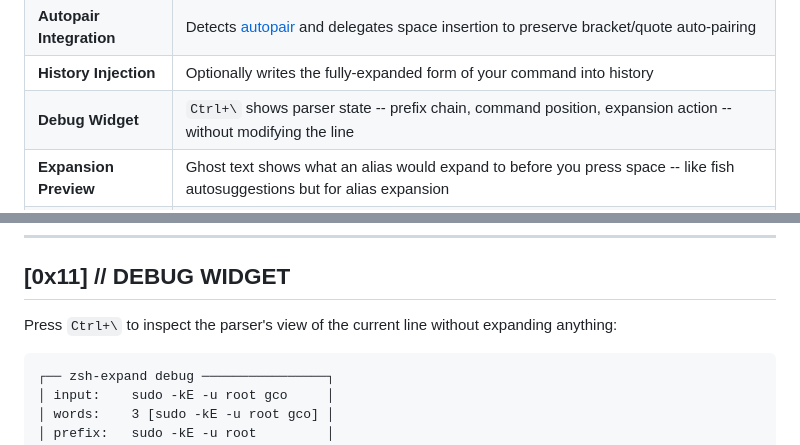
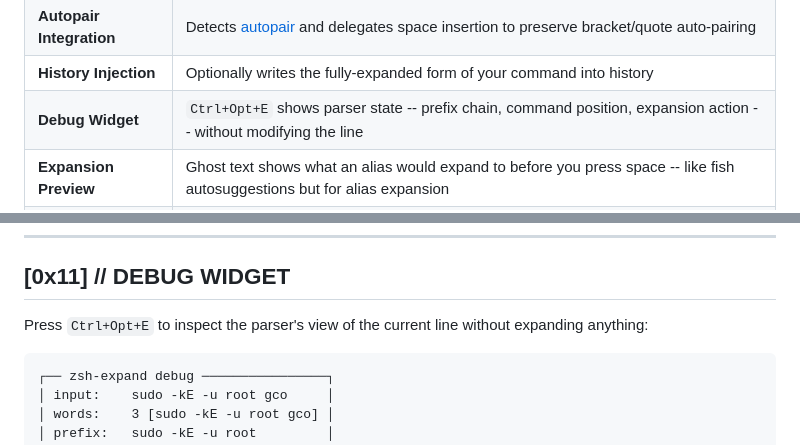
Before and after one commit to MenkeTechnologies/zsh-expand, a Markdown page: README.md, 2 parts joined by grey strips. GitHub-like rendering.

Commit message:
docs: refresh stale counts — debug widget key Ctrl+\ → Ctrl+Opt+E (matches bindkey '\e^E')

````diff
--- a/README.md
+++ b/README.md
@@ -121,7 +121,7 @@ torify sudo -kE -u root su -l deploy                         \
 | **Suffix Alias Expansion** | `file.txt<space>` -> `vim file.txt` -- expands suffix aliases (`alias -s`) at command position |
 | **Autopair Integration** | Detects [autopair](https://github.com/hlissner/zsh-autopair) and delegates space insertion to preserve bracket/quote auto-pairing |
 | **History Injection** | Optionally writes the fully-expanded form of your command into history |
-| **Debug Widget** | `Ctrl+\` shows parser state -- prefix chain, command position, expansion action -- without modifying the line |
+| **Debug Widget** | `Ctrl+Opt+E` shows parser state -- prefix chain, command position, expansion action -- without modifying the line |
 | **Expansion Preview** | Ghost text shows what an alias would expand to before you press space -- like fish autosuggestions but for alias expansion |
 | **Expansion Stats** | Tracks every expansion to a stats file -- `zpwrExpandStats` renders a cyberpunk dashboard with top aliases, keystroke savings, and bar charts |
 
@@ -445,7 +445,7 @@ export ZPWR_EXPAND_PRE_EXEC_NATIVE=true
 
 ## [0x11] // DEBUG WIDGET
 
-Press `Ctrl+\` to inspect the parser's view of the current line without expanding anything:
+Press `Ctrl+Opt+E` to inspect the parser's view of the current line without expanding anything:
 
 ```
 ┌── zsh-expand debug ────────────────┐
````
